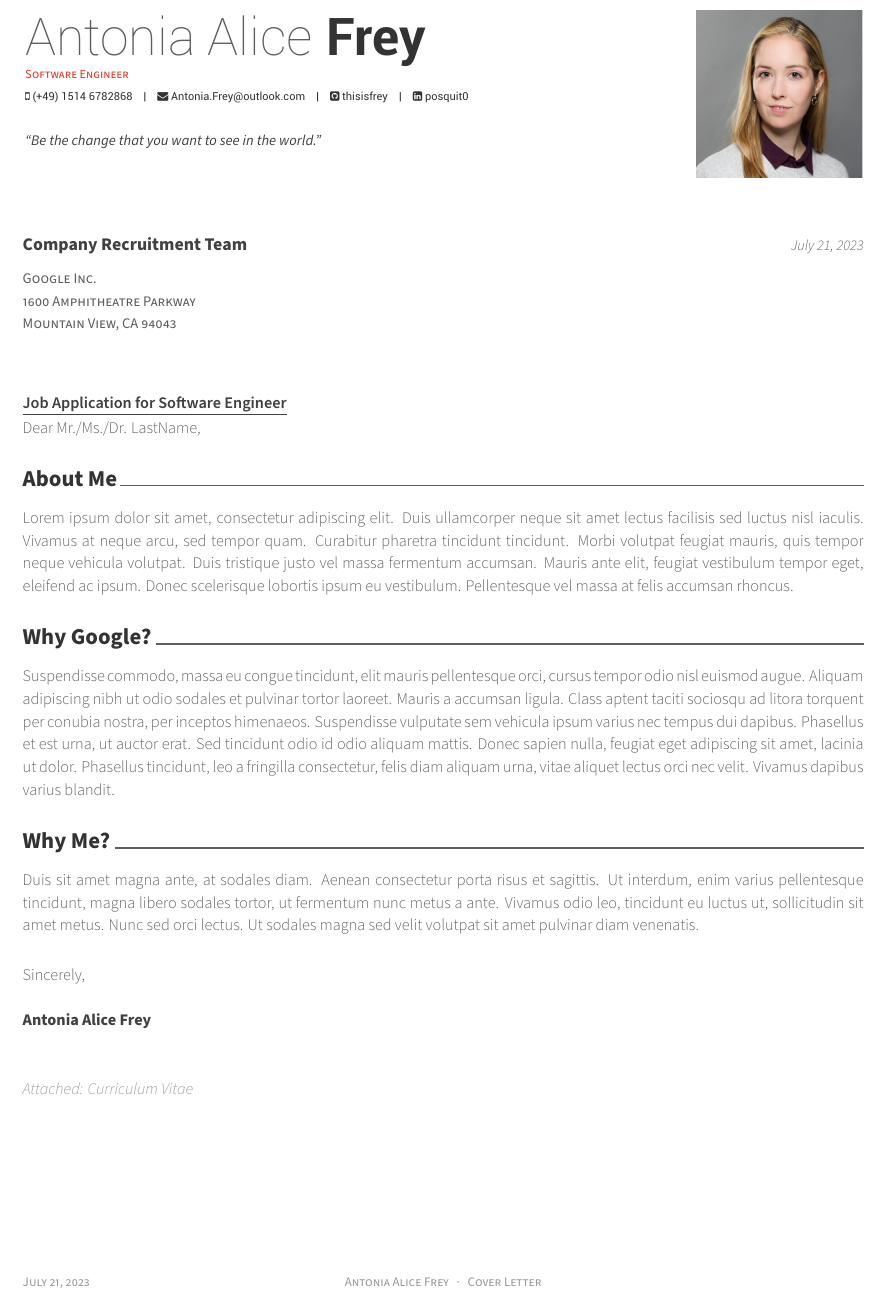
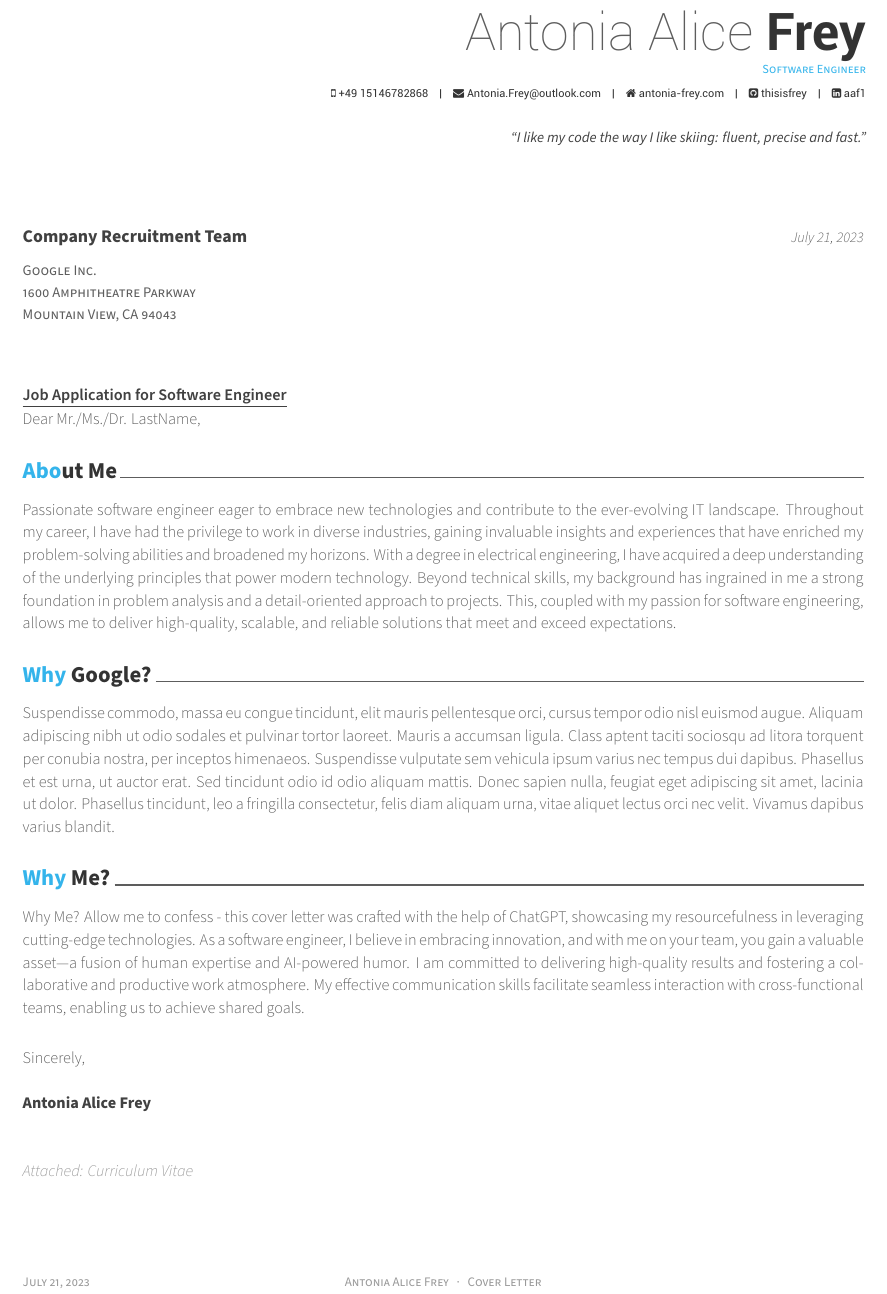
Before and after one commit to thebughuntress/CV, a LaTeX CV (documents/coverletter.tex): part of the page, cut so that both start at the same text. Compiled offline with XeLaTeX.

Commit message:
Fix coverletter

```diff
--- a/documents/coverletter.tex
+++ b/documents/coverletter.tex
@@ -17,6 +17,7 @@
 %-------------------------------------------------------------------------------
 % CONFIGURATIONS
 %-------------------------------------------------------------------------------
+\input{constants/configurations.tex}
 % A4 paper size by default, use 'letterpaper' for US letter
 \documentclass[11pt, a4paper]{awesome-cv}
 
@@ -27,11 +28,7 @@
 \fontdir[fonts/]
 
 % Color for highlights
-% Awesome Colors: awesome-emerald, awesome-skyblue, awesome-red, awesome-pink, awesome-orange
-%                 awesome-nephritis, awesome-concrete, awesome-darknight
-\colorlet{awesome}{awesome-red}
-% Uncomment if you would like to specify your own color
-% \definecolor{awesome}{HTML}{CA63A8}
+\definecolor{awesome}{HTML}{\COLOR}
 
 % Colors for text
 % Uncomment if you would like to specify your own color
@@ -41,7 +38,7 @@
 % \definecolor{lighttext}{HTML}{999999}
 
 % Set false if you don't want to highlight section with awesome color
-\setbool{acvSectionColorHighlight}{false}
+\setbool{acvSectionColorHighlight}{\HIGHLIGHT_TITLES}
 
 % If you would like to change the social information separator from a pipe (|) to something else
 \renewcommand{\acvHeaderSocialSep}{\quad\textbar\quad}
@@ -58,6 +53 @@
-\address{}
 
-\mobile{(+49) 1514 6782868}
-\email{Antonia.Frey@outlook.com}
-\github{thisisfrey}
-\linkedin{posquit0}
@@ -75,5 +71,5 @@
 
-\quote{``Be the change that you want to see in the world."}
+\quote{\QUOTE}
 
 
 %-------------------------------------------------------------------------------
@@ -101,13 +97,13 @@
 
 % Print the header with above personal informations
 % Give optional argument to change alignment(C: center, L: left, R: right)
-\makecvheader[L] % TODO, Error
+\makecvheader[R]
 
 % Print the footer with 3 arguments(<left>, <center>, <right>)
 % Leave any of these blank if they are not needed
 \makecvfooter
   {\today}
-  {Antonia Alice Frey~~~·~~~Cover Letter}
+  {\FIRST_NAME \LAST_NAME~~~·~~~Cover Letter}
   {}
 
 % Print the title with above letter informations
@@ -119,13 +115,16 @@
 \begin{cvletter}
 
 \lettersection{About Me}
-Lorem ipsum dolor sit amet, consectetur adipiscing elit. Duis ullamcorper neque sit amet lectus facilisis sed luctus nisl iaculis. Vivamus at neque arcu, sed tempor quam. Curabitur pharetra tincidunt tincidunt. Morbi volutpat feugiat mauris, quis tempor neque vehicula volutpat. Duis tristique justo vel massa fermentum accumsan. Mauris ante elit, feugiat vestibulum tempor eget, eleifend ac ipsum. Donec scelerisque lobortis ipsum eu vestibulum. Pellentesque vel massa at felis accumsan rhoncus.
+Passionate software engineer eager to embrace new technologies and contribute to the ever-evolving IT landscape. Throughout my career, I have had the privilege to work in diverse industries, gaining invaluable insights and experiences that have enriched my problem-solving abilities and broadened my horizons.
+With a degree in electrical engineering, I have acquired a deep understanding of the underlying principles that power modern technology. Beyond technical skills, my background has ingrained in me a strong foundation in problem analysis and a detail-oriented approach to projects. This, coupled with my passion for software engineering, allows me to deliver high-quality, scalable, and reliable solutions that meet and exceed expectations.
+
 
 \lettersection{Why Google?}
 Suspendisse commodo, massa eu congue tincidunt, elit mauris pellentesque orci, cursus tempor odio nisl euismod augue. Aliquam adipiscing nibh ut odio sodales et pulvinar tortor laoreet. Mauris a accumsan ligula. Class aptent taciti sociosqu ad litora torquent per conubia nostra, per inceptos himenaeos. Suspendisse vulputate sem vehicula ipsum varius nec tempus dui dapibus. Phasellus et est urna, ut auctor erat. Sed tincidunt odio id odio aliquam mattis. Donec sapien nulla, feugiat eget adipiscing sit amet, lacinia ut dolor. Phasellus tincidunt, leo a fringilla consectetur, felis diam aliquam urna, vitae aliquet lectus orci nec velit. Vivamus dapibus varius blandit.
 
 \lettersection{Why Me?}
-Duis sit amet magna ante, at sodales diam. Aenean consectetur porta risus et sagittis. Ut interdum, enim varius pellentesque tincidunt, magna libero sodales tortor, ut fermentum nunc metus a ante. Vivamus odio leo, tincidunt eu luctus ut, sollicitudin sit amet metus. Nunc sed orci lectus. Ut sodales magna sed velit volutpat sit amet pulvinar diam venenatis.
+Why Me? Allow me to confess - this cover letter was crafted with the help of ChatGPT, showcasing my resourcefulness in leveraging cutting-edge technologies. As a software engineer, I believe in embracing innovation, and with me on your team, you gain a valuable asset—a fusion of human expertise and AI-powered humor.
+I am committed to delivering high-quality results and fostering a collaborative and productive work atmosphere. My effective communication skills facilitate seamless interaction with cross-functional teams, enabling us to achieve shared goals.
 
 \end{cvletter}
 
```
Also changed, not shown: documents/cv.tex (+4 -6 lines), documents/coverletter.pdf, documents/cv.pdf, documents/coverletter.tex (32 more changed lines).
